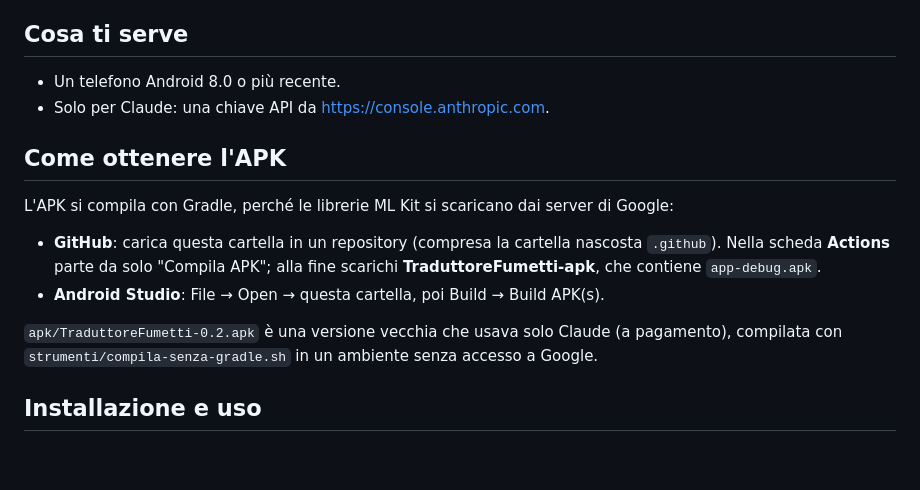
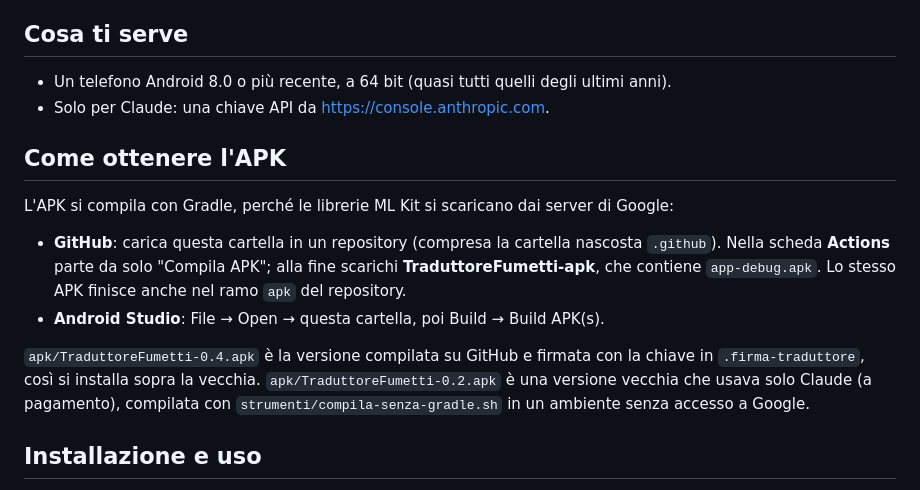
Before and after one commit to Pasquale995/App-traduzione, a Markdown page: LEGGIMI.md, the part around the change. Rendered like a GitHub page; blank space fills up the shorter version.

Commit message:
LEGGIMI: telefoni a 64 bit e ramo apk
Co-Authored-By: Claude Opus 5.5 (1M context) <noreply@anthropic.com>
Claude-Session: https://claude.ai/code/session_01NLDQDA6FUJ3t4zfz9scSKZ

```diff
--- a/LEGGIMI.md
+++ b/LEGGIMI.md
@@ -13,16 +13,16 @@ In più puoi scegliere Claude come traduttore, più fedele e naturale ma a pagam
 
 ## Cosa ti serve
 
-- Un telefono Android 8.0 o più recente.
+- Un telefono Android 8.0 o più recente, a 64 bit (quasi tutti quelli degli ultimi anni).
 - Solo per Claude: una chiave API da https://console.anthropic.com.
 
 ## Come ottenere l'APK
 
 L'APK si compila con Gradle, perché le librerie ML Kit si scaricano dai server di Google:
-- **GitHub**: carica questa cartella in un repository (compresa la cartella nascosta `.github`). Nella scheda **Actions** parte da solo "Compila APK"; alla fine scarichi **TraduttoreFumetti-apk**, che contiene `app-debug.apk`.
+- **GitHub**: carica questa cartella in un repository (compresa la cartella nascosta `.github`). Nella scheda **Actions** parte da solo "Compila APK"; alla fine scarichi **TraduttoreFumetti-apk**, che contiene `app-debug.apk`. Lo stesso APK finisce anche nel ramo `apk` del repository.
 - **Android Studio**: File → Open → questa cartella, poi Build → Build APK(s).
 
-`apk/TraduttoreFumetti-0.2.apk` è una versione vecchia che usava solo Claude (a pagamento), compilata con `strumenti/compila-senza-gradle.sh` in un ambiente senza accesso a Google.
+`apk/TraduttoreFumetti-0.4.apk` è la versione compilata su GitHub e firmata con la chiave in `.firma-traduttore`, così si installa sopra la vecchia. `apk/TraduttoreFumetti-0.2.apk` è una versione vecchia che usava solo Claude (a pagamento), compilata con `strumenti/compila-senza-gradle.sh` in un ambiente senza accesso a Google.
 
 ## Installazione e uso
 
```
